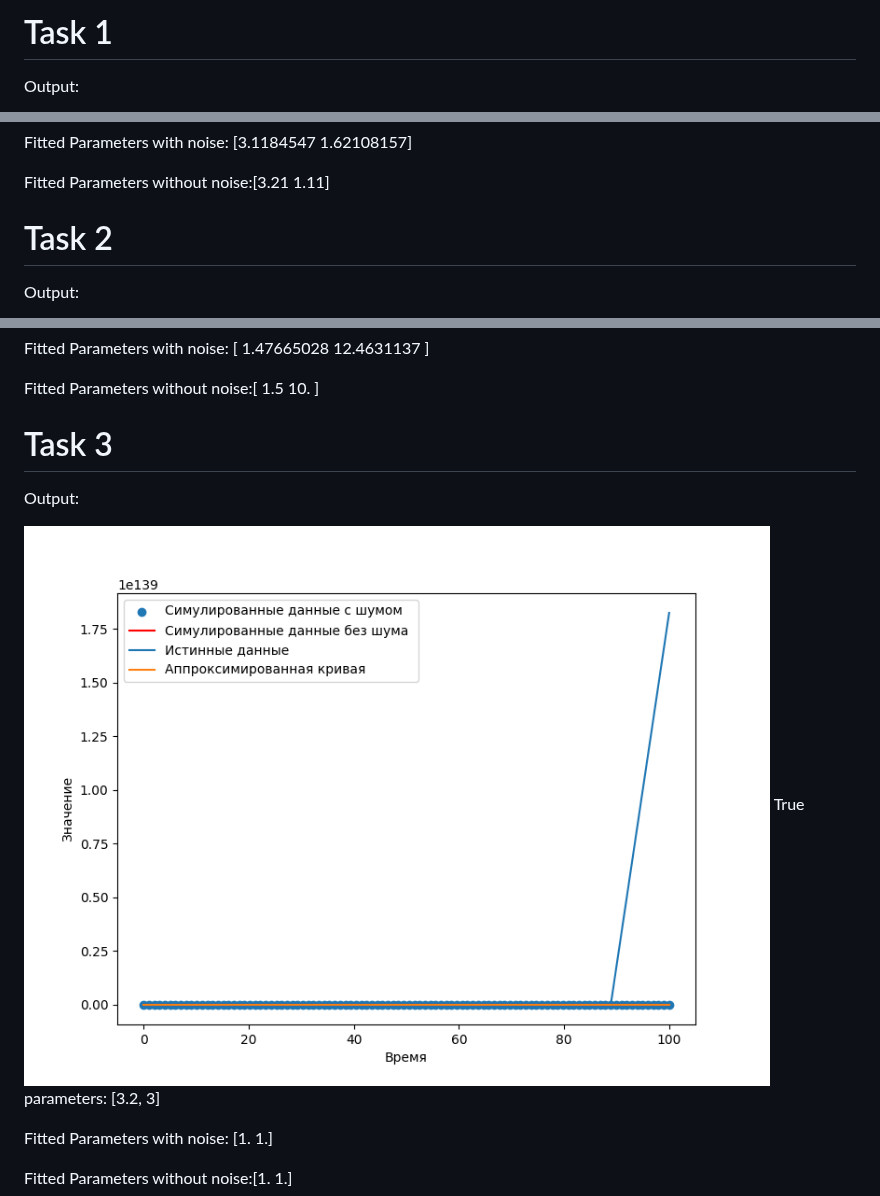
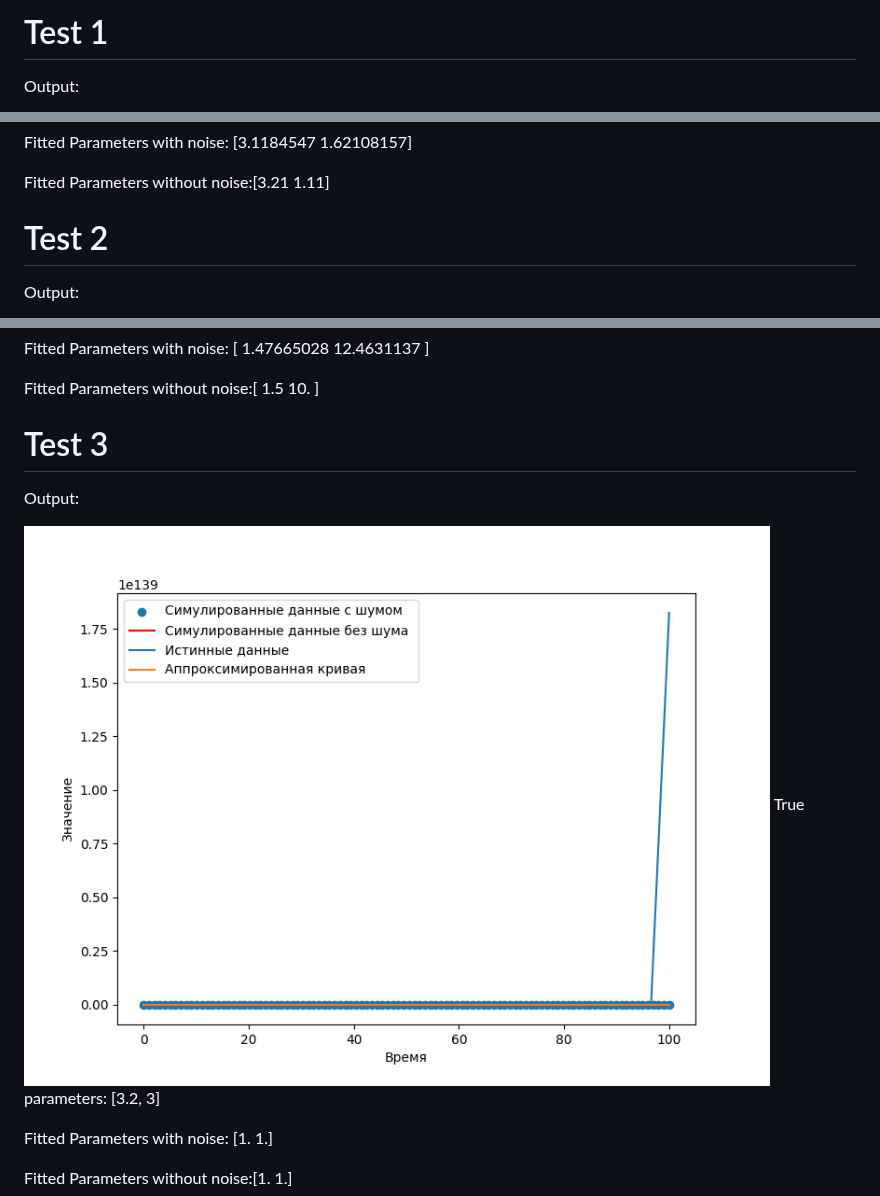
Before and after one commit to Mond1c/Diff_lab, a Markdown page: README.md, 3 parts joined by grey strips. GitHub-like rendering; pictures changed too: output3.png.

```diff
--- a/README.md
+++ b/README.md
@@ -1,5 +1,5 @@
 
-# Task 1
+# Test 1
 Output:
 
 ![output](output1.png)
@@ -9,7 +9,7 @@ Fitted Parameters with noise: [3.1184547  1.62108157]
 
 Fitted Parameters without noise:[3.21 1.11]
 
-# Task 2
+# Test 2
 Output:
 
 ![output](output2.png)
@@ -19,7 +19,7 @@ Fitted Parameters with noise: [ 1.47665028 12.4631137 ]
 
 Fitted Parameters without noise:[ 1.5 10. ]
 
-# Task 3
+# Test 3
 Output:
 
 ![output](output3.png)
```
